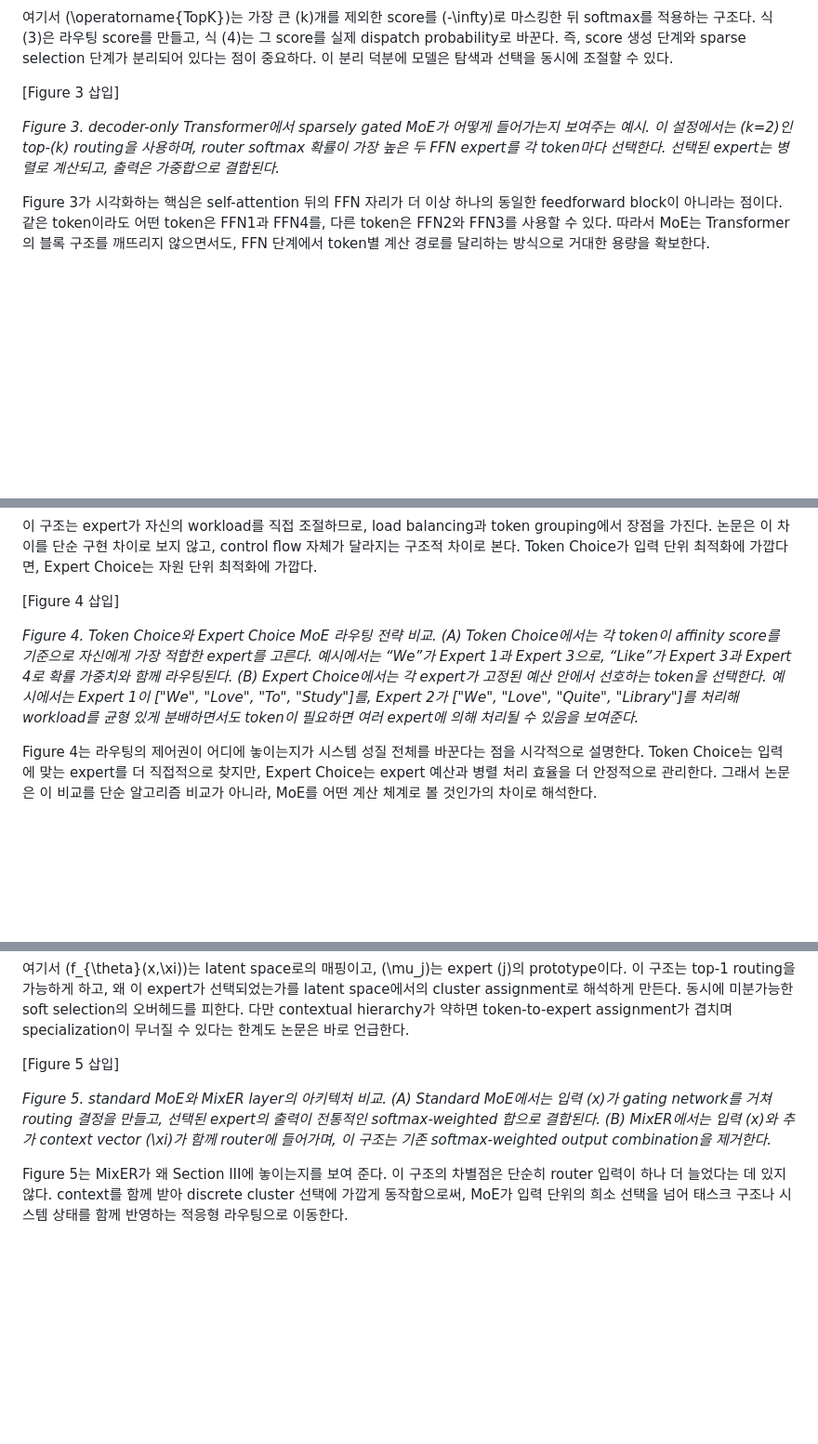
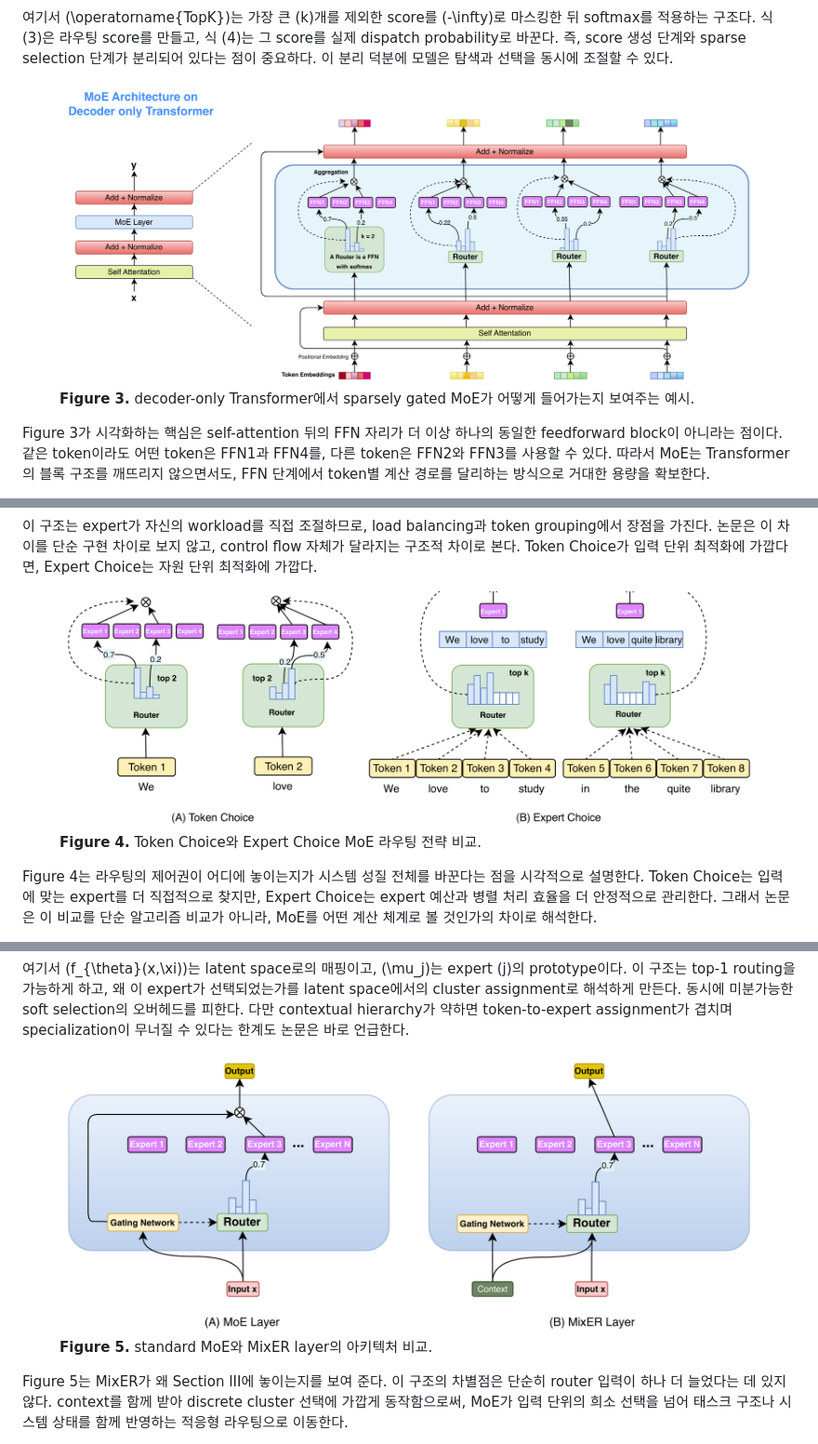
Before and after one commit to dremdeveloper/dremdeveloper.github.io, a Markdown page: articles/AI 논문/mixture_of_experts_in_large_language_models.md, 3 parts joined by grey strips. Shown at 93% size. Drawn GitHub-style; blank space fills up the shorter version.

```diff
--- a/articles/AI 논문/mixture_of_experts_in_large_language_models.md
+++ b/articles/AI 논문/mixture_of_experts_in_large_language_models.md
@@ -103,9 +97,10 @@ $$
 
 여기서 \(\operatorname{TopK}\)는 가장 큰 \(k\)개를 제외한 score를 \(-\infty\)로 마스킹한 뒤 softmax를 적용하는 구조다. 식 (3)은 라우팅 score를 만들고, 식 (4)는 그 score를 실제 dispatch probability로 바꾼다. 즉, score 생성 단계와 sparse selection 단계가 분리되어 있다는 점이 중요하다. 이 분리 덕분에 모델은 탐색과 선택을 동시에 조절할 수 있다.
 
-[Figure 3 삽입]
-
-*Figure 3. decoder-only Transformer에서 sparsely gated MoE가 어떻게 들어가는지 보여주는 예시. 이 설정에서는 \(k=2\)인 top-\(k\) routing을 사용하며, router softmax 확률이 가장 높은 두 FFN expert를 각 token마다 선택한다. 선택된 expert는 병렬로 계산되고, 출력은 가중합으로 결합된다.*
+<figure>
+  <img src="/assets/images/mixture_of_experts_in_large_language_models/mixture_of_experts_in_large_language_models_figure_03_decoder_only_transformer_sparsely_gated_moe.png" alt="Figure 3. decoder-only Transformer에서 sparsely gated MoE가 어떻게 들어가는지 보여주는 예시." />
+  <figcaption><strong>Figure 3.</strong> decoder-only Transformer에서 sparsely gated MoE가 어떻게 들어가는지 보여주는 예시.</figcaption>
+</figure>
 
 Figure 3가 시각화하는 핵심은 self-attention 뒤의 FFN 자리가 더 이상 하나의 동일한 feedforward block이 아니라는 점이다. 같은 token이라도 어떤 token은 FFN1과 FFN4를, 다른 token은 FFN2와 FFN3를 사용할 수 있다. 따라서 MoE는 Transformer의 블록 구조를 깨뜨리지 않으면서도, FFN 단계에서 token별 계산 경로를 달리하는 방식으로 거대한 용량을 확보한다.
 
@@ -215,9 +210,10 @@ $$
 
 이 구조는 expert가 자신의 workload를 직접 조절하므로, load balancing과 token grouping에서 장점을 가진다. 논문은 이 차이를 단순 구현 차이로 보지 않고, control flow 자체가 달라지는 구조적 차이로 본다. Token Choice가 입력 단위 최적화에 가깝다면, Expert Choice는 자원 단위 최적화에 가깝다.
 
-[Figure 4 삽입]
-
-*Figure 4. Token Choice와 Expert Choice MoE 라우팅 전략 비교. (A) Token Choice에서는 각 token이 affinity score를 기준으로 자신에게 가장 적합한 expert를 고른다. 예시에서는 “We”가 Expert 1과 Expert 3으로, “Like”가 Expert 3과 Expert 4로 확률 가중치와 함께 라우팅된다. (B) Expert Choice에서는 각 expert가 고정된 예산 안에서 선호하는 token을 선택한다. 예시에서는 Expert 1이 ["We", "Love", "To", "Study"]를, Expert 2가 ["We", "Love", "Quite", "Library"]를 처리해 workload를 균형 있게 분배하면서도 token이 필요하면 여러 expert에 의해 처리될 수 있음을 보여준다.*
+<figure>
+  <img src="/assets/images/mixture_of_experts_in_large_language_models/mixture_of_experts_in_large_language_models_figure_04_token_choice_vs_expert_choice_routing.png" alt="Figure 4. Token Choice와 Expert Choice MoE 라우팅 전략 비교." />
+  <figcaption><strong>Figure 4.</strong> Token Choice와 Expert Choice MoE 라우팅 전략 비교.</figcaption>
+</figure>
 
 Figure 4는 라우팅의 제어권이 어디에 놓이는지가 시스템 성질 전체를 바꾼다는 점을 시각적으로 설명한다. Token Choice는 입력에 맞는 expert를 더 직접적으로 찾지만, Expert Choice는 expert 예산과 병렬 처리 효율을 더 안정적으로 관리한다. 그래서 논문은 이 비교를 단순 알고리즘 비교가 아니라, MoE를 어떤 계산 체계로 볼 것인가의 차이로 해석한다.
 
@@ -277,9 +273,10 @@ $$
 
 여기서 \(f_{\theta}(x,\xi)\)는 latent space로의 매핑이고, \(\mu_j\)는 expert \(j\)의 prototype이다. 이 구조는 top-1 routing을 가능하게 하고, 왜 이 expert가 선택되었는가를 latent space에서의 cluster assignment로 해석하게 만든다. 동시에 미분가능한 soft selection의 오버헤드를 피한다. 다만 contextual hierarchy가 약하면 token-to-expert assignment가 겹치며 specialization이 무너질 수 있다는 한계도 논문은 바로 언급한다.
 
-[Figure 5 삽입]
-
-*Figure 5. standard MoE와 MixER layer의 아키텍처 비교. (A) Standard MoE에서는 입력 \(x\)가 gating network를 거쳐 routing 결정을 만들고, 선택된 expert의 출력이 전통적인 softmax-weighted 합으로 결합된다. (B) MixER에서는 입력 \(x\)와 추가 context vector \(\xi\)가 함께 router에 들어가며, 이 구조는 기존 softmax-weighted output combination을 제거한다.*
+<figure>
+  <img src="/assets/images/mixture_of_experts_in_large_language_models/mixture_of_experts_in_large_language_models_figure_05_standard_moe_vs_mixer.png" alt="Figure 5. standard MoE와 MixER layer의 아키텍처 비교." />
+  <figcaption><strong>Figure 5.</strong> standard MoE와 MixER layer의 아키텍처 비교.</figcaption>
+</figure>
 
 Figure 5는 MixER가 왜 Section III에 놓이는지를 보여 준다. 이 구조의 차별점은 단순히 router 입력이 하나 더 늘었다는 데 있지 않다. context를 함께 받아 discrete cluster 선택에 가깝게 동작함으로써, MoE가 입력 단위의 희소 선택을 넘어 태스크 구조나 시스템 상태를 함께 반영하는 적응형 라우팅으로 이동한다.
 
```
Also changed, not shown: other parts of articles/AI 논문/mixture_of_experts_in_large_language_models.md (+28 -30 lines), mixture_of_experts_in_large_language_models_full.md (+40 -39 lines).
